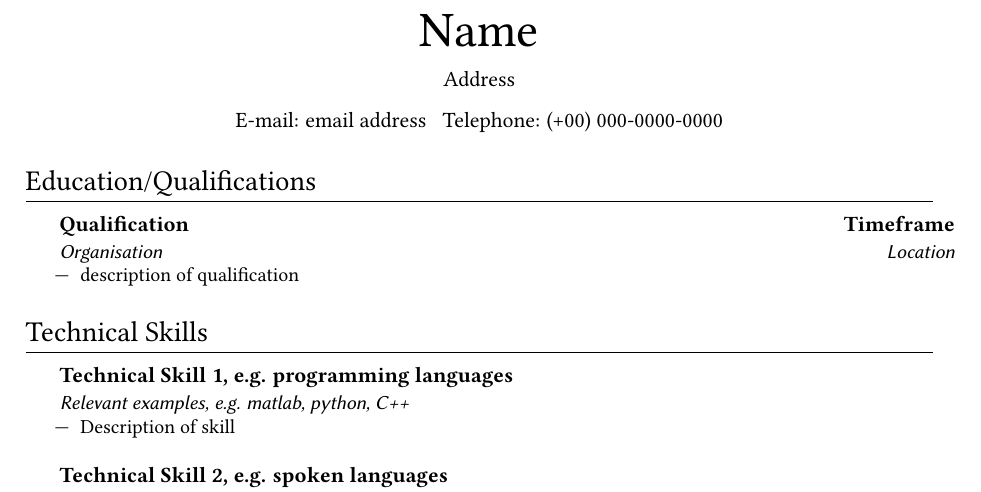
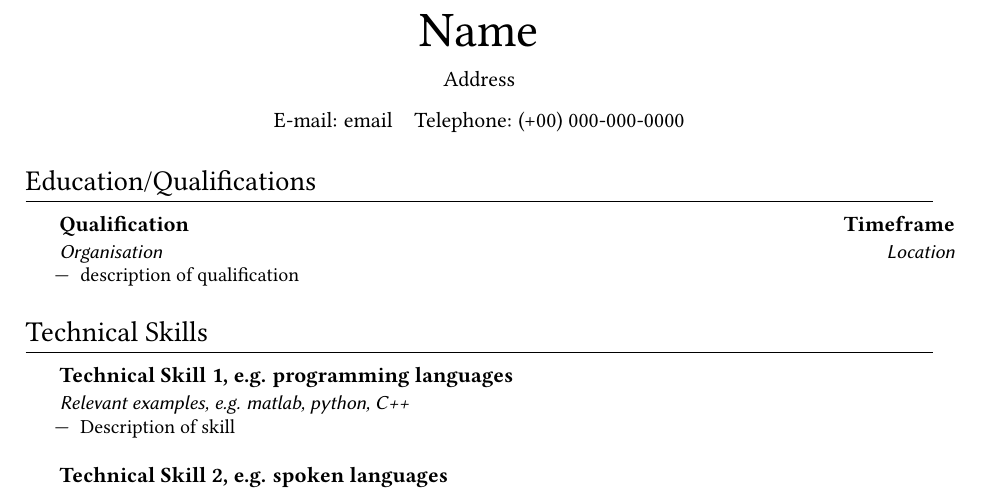
Before and after one commit to Pedro-h-mattos/LaTeXCVTemplate, a LaTeX CV (CVexample.tex, which reads info.sty): part of the page, cut so that both start at the same text. Compiled offline with pdfLaTeX.

Commit message:
revised instructions

```diff
--- a/CVexample.tex
+++ b/CVexample.tex
@@ -26,7 +26,7 @@
   \vspace{0.5\baselineskip}
   Address \par
   \vspace{0.5\baselineskip}
-  E-mail: \email \hspace{0.5em} Telephone: \phone \par
+  E-mail: email \hspace{0.5em} Telephone: (+00) 000-000-0000 \par
 \end{centering}
 
 \vspace{\baselineskip}
--- a/info.sty
+++ b/info.sty
@@ -2,5 +2,5 @@
 \newcommand{\dept}{school or department}
 \newcommand{\org}{organisation}
 \newcommand{\phone}{(+00) 000-0000-0000}
-\newcommand{\email}{email address}
-\newcommand{\website}{website address}
+\newcommand{\email}{email}
+\newcommand{\website}{website}
```
Also changed, not shown: userguide.pdf.
